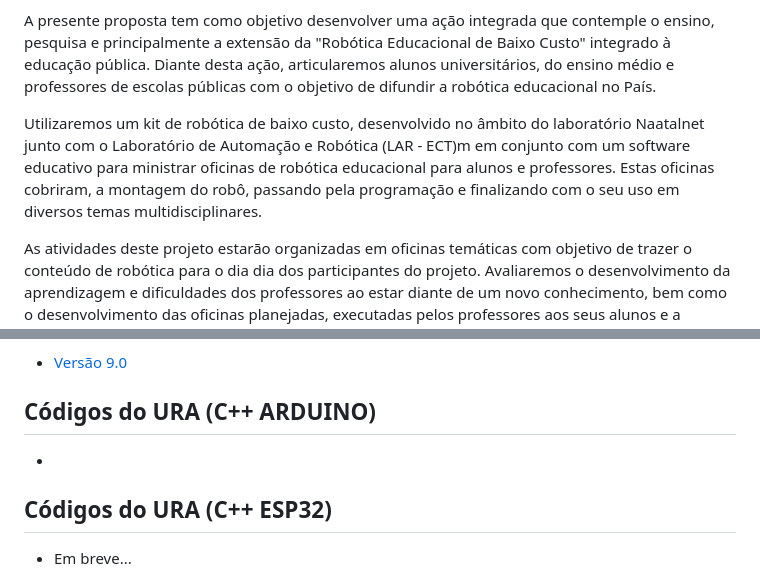
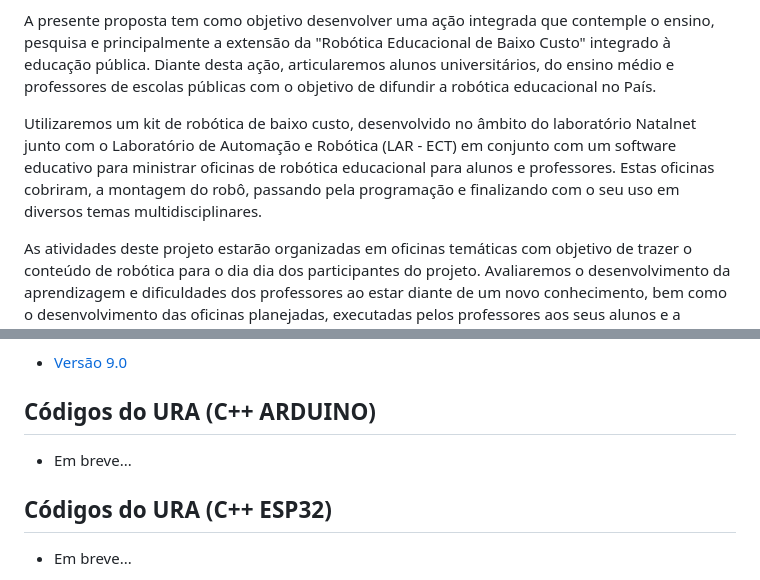
Before and after one commit to Natalnet/ura-codes, a Markdown page: README.md, 2 parts joined by grey strips. Rendered like a GitHub page.

Commit message:
up on readme

```diff
--- a/README.md
+++ b/README.md
@@ -6,7 +6,7 @@ Ter um robô. Um sonho que está próximo de se tornar realidade para alunos de
 
 A presente proposta tem como objetivo desenvolver uma ação integrada que contemple o ensino, pesquisa e principalmente a extensão da "Robótica Educacional de Baixo Custo" integrado à educação pública. Diante desta ação, articularemos alunos universitários, do ensino médio e professores de escolas públicas com o objetivo de difundir a robótica educacional no País.
 
-Utilizaremos um kit de robótica de baixo custo, desenvolvido no âmbito do laboratório Naatalnet junto com o Laboratório de Automação e Robótica (LAR - ECT)m em conjunto com um software educativo para ministrar oficinas de robótica educacional para alunos e professores. Estas oficinas cobriram, a montagem do robô, passando pela programação e finalizando com o seu uso em diversos temas multidisciplinares.
+Utilizaremos um kit de robótica de baixo custo, desenvolvido no âmbito do laboratório Natalnet junto com o Laboratório de Automação e Robótica (LAR - ECT) em conjunto com um software educativo para ministrar oficinas de robótica educacional para alunos e professores. Estas oficinas cobriram, a montagem do robô, passando pela programação e finalizando com o seu uso em diversos temas multidisciplinares.
 
 As atividades deste projeto estarão organizadas em oficinas temáticas com objetivo de trazer o conteúdo de robótica para o dia dia dos participantes do projeto. Avaliaremos o desenvolvimento da aprendizagem e dificuldades dos professores ao estar diante de um novo conhecimento, bem como o desenvolvimento das oficinas planejadas, executadas pelos professores aos seus alunos e a qualidade de materiais produzidos.
 
@@ -34,7 +34,7 @@ Este repositório abrigará todos os códigos referentes ao projeto de extensão
 
 ## Códigos do URA (C++ ARDUINO)
 
-*
+* Em breve...
 
 ## Códigos do URA (C++ ESP32)
 
```
